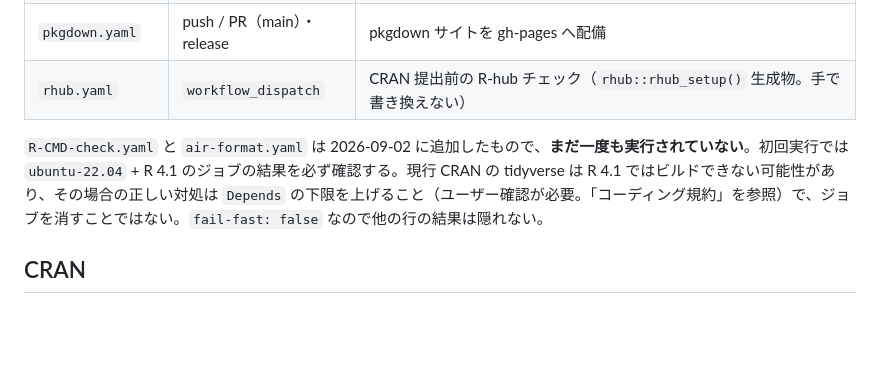
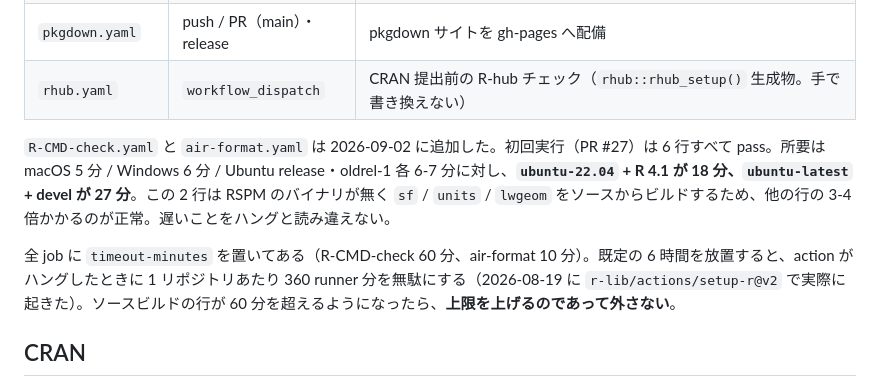
Before and after one commit to uribo/jmastats, a Markdown page: CLAUDE.md, the part around the change. Drawn GitHub-style; blank space fills up the shorter version.

```diff
--- a/CLAUDE.md
+++ b/CLAUDE.md
@@ -117,7 +117,9 @@ air format R tests                  # 整形（編集時 hook でも自動実行
 | `pkgdown.yaml` | push / PR（main）・release | pkgdown サイトを gh-pages へ配備 |
 | `rhub.yaml` | `workflow_dispatch` | CRAN 提出前の R-hub チェック（`rhub::rhub_setup()` 生成物。手で書き換えない） |
 
-`R-CMD-check.yaml` と `air-format.yaml` は 2026-09-02 に追加したもので、**まだ一度も実行されていない**。初回実行では `ubuntu-22.04` + R 4.1 のジョブの結果を必ず確認する。現行 CRAN の tidyverse は R 4.1 ではビルドできない可能性があり、その場合の正しい対処は `Depends` の下限を上げること（ユーザー確認が必要。「コーディング規約」を参照）で、ジョブを消すことではない。`fail-fast: false` なので他の行の結果は隠れない。
+`R-CMD-check.yaml` と `air-format.yaml` は 2026-09-02 に追加した。初回実行（PR #27）は 6 行すべて pass。所要は macOS 5 分 / Windows 6 分 / Ubuntu release・oldrel-1 各 6-7 分に対し、**`ubuntu-22.04` + R 4.1 が 18 分、`ubuntu-latest` + devel が 27 分**。この 2 行は RSPM のバイナリが無く `sf` / `units` / `lwgeom` をソースからビルドするため、他の行の 3-4 倍かかるのが正常。遅いことをハングと読み違えない。
+
+全 job に `timeout-minutes` を置いてある（R-CMD-check 60 分、air-format 10 分）。既定の 6 時間を放置すると、action がハングしたときに 1 リポジトリあたり 360 runner 分を無駄にする（2026-08-19 に `r-lib/actions/setup-r@v2` で実際に起きた）。ソースビルドの行が 60 分を超えるようになったら、**上限を上げるのであって外さない**。
 
 ## CRAN
 
```
Also changed, not shown: memory/project-status.md (+2 -2 lines).
